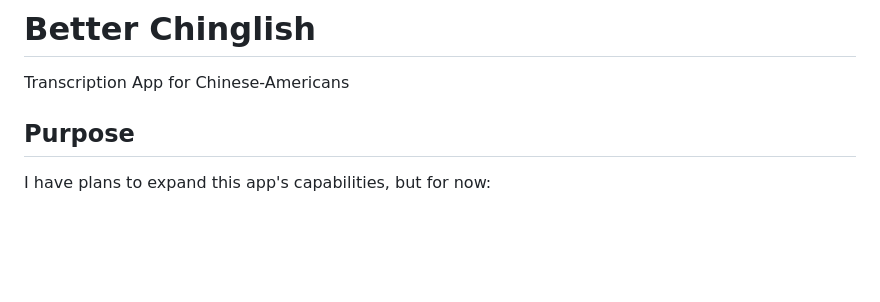
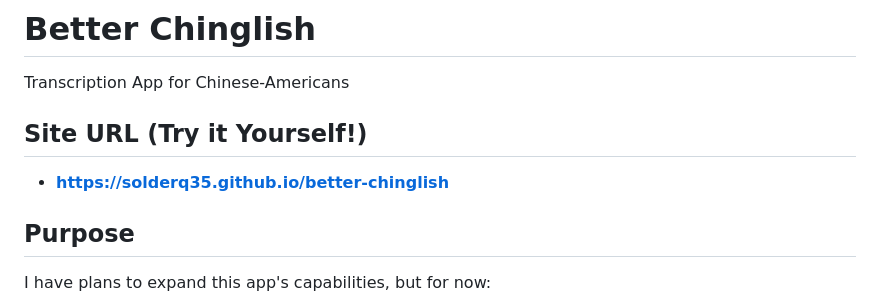
Before and after one commit to solderq35/better-chinglish, a Markdown page: README.md, the part around the change. GitHub-like rendering; blank space fills up the shorter version.

```diff
--- a/README.md
+++ b/README.md
@@ -1,6 +1,10 @@
 # Better Chinglish
 
 Transcription App for Chinese-Americans
+
+## Site URL (Try it Yourself!)
+
+- **https://solderq35.github.io/better-chinglish**
 
 ## Purpose
 
```
